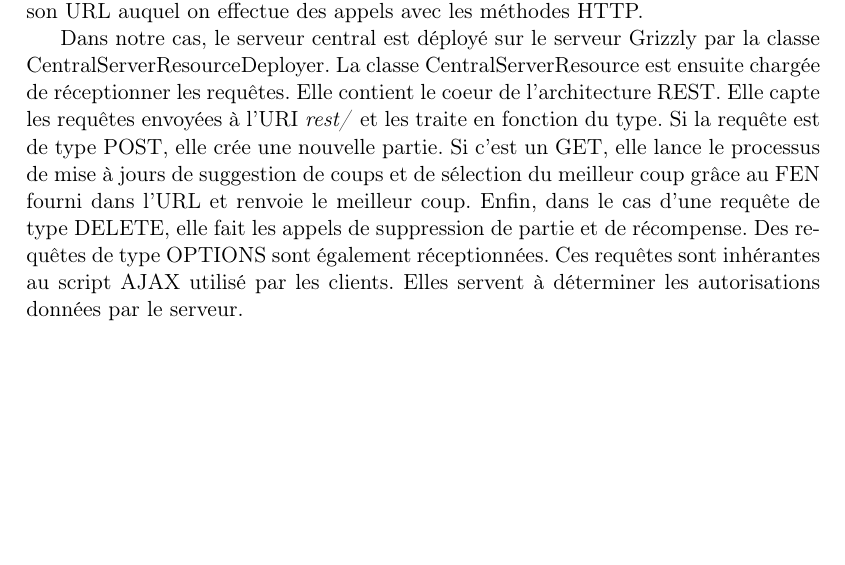
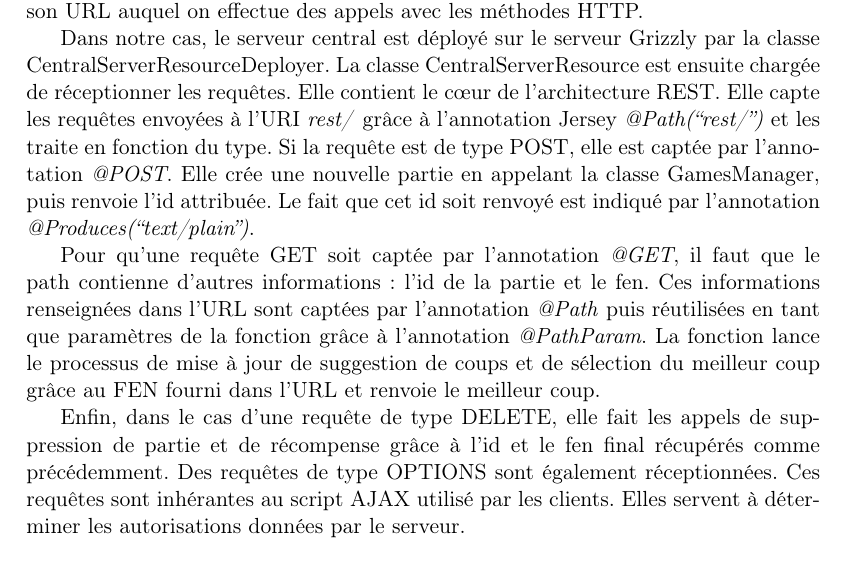
Before and after one commit to pchaigno/chess-service, a LaTeX document (Documentations/technical_guide.tex): part of page 3 of 6, cut so that both start at the same text, the shorter picture padded with empty space. Compiled offline with LaTeX, dvips and Ghostscript; the source files are stored in an older character set and shown here as Unicode.

Commit message:
Jersey annotation added for the CentralServerResource

```diff
--- a/Documentations/technical_guide.tex
+++ b/Documentations/technical_guide.tex
@@ -96,11 +96,13 @@ Un objet est ainsi manipulable grâce à son URL auquel on effectue des appels a
 
 Dans notre cas, le serveur central est déployé sur le serveur Grizzly par la classe CentralServerResourceDeployer.
 La classe CentralServerResource est ensuite chargée de réceptionner les requêtes.
-Elle contient le coeur de l'architecture REST.
-Elle capte les requêtes envoyées à l'URI \textit{rest/} et les traite en fonction du type.
-Si la requête est de type POST, elle crée une nouvelle partie.
-Si c'est un GET, elle lance le processus de mise à jours de suggestion de coups et de sélection du meilleur coup grâce au FEN fourni dans l'URL et renvoie le meilleur coup.
-Enfin, dans le cas d'une requête de type DELETE, elle fait les appels de suppression de partie et de récompense.
+Elle contient le c\oe{}ur de l'architecture REST.
+Elle capte les requêtes envoyées à l'URI \textit{rest/} grâce à l'annotation Jersey \textit{@Path(``rest/'')} et les traite en fonction du type.
+Si la requête est de type POST, elle est captée par l'annotation \textit{@POST}. Elle crée une nouvelle partie en appelant la classe GamesManager, puis renvoie l'id attribuée. Le fait que cet id soit renvoyé est indiqué par l'annotation \textit{@Produces(``text/plain'')}.
+
+Pour qu'une requête GET soit captée par l'annotation \textit{@GET}, il faut que le path contienne d'autres informations : l'id de la partie et le fen. Ces informations renseignées dans l'URL sont captées par l'annotation \textit{@Path} puis réutilisées en tant que paramètres de la fonction grâce à l'annotation \textit{@PathParam}. La fonction lance le processus de mise à jour de suggestion de coups et de sélection du meilleur coup grâce au FEN fourni dans l'URL et renvoie le meilleur coup.
+
+Enfin, dans le cas d'une requête de type DELETE, elle fait les appels de suppression de partie et de récompense grâce à l'id et le fen final récupérés comme précédemment.
 Des requêtes de type OPTIONS sont également réceptionnées.
 Ces requêtes sont inhérantes au script AJAX utilisé par les clients.
 Elles servent à déterminer les autorisations données par le serveur.
```
